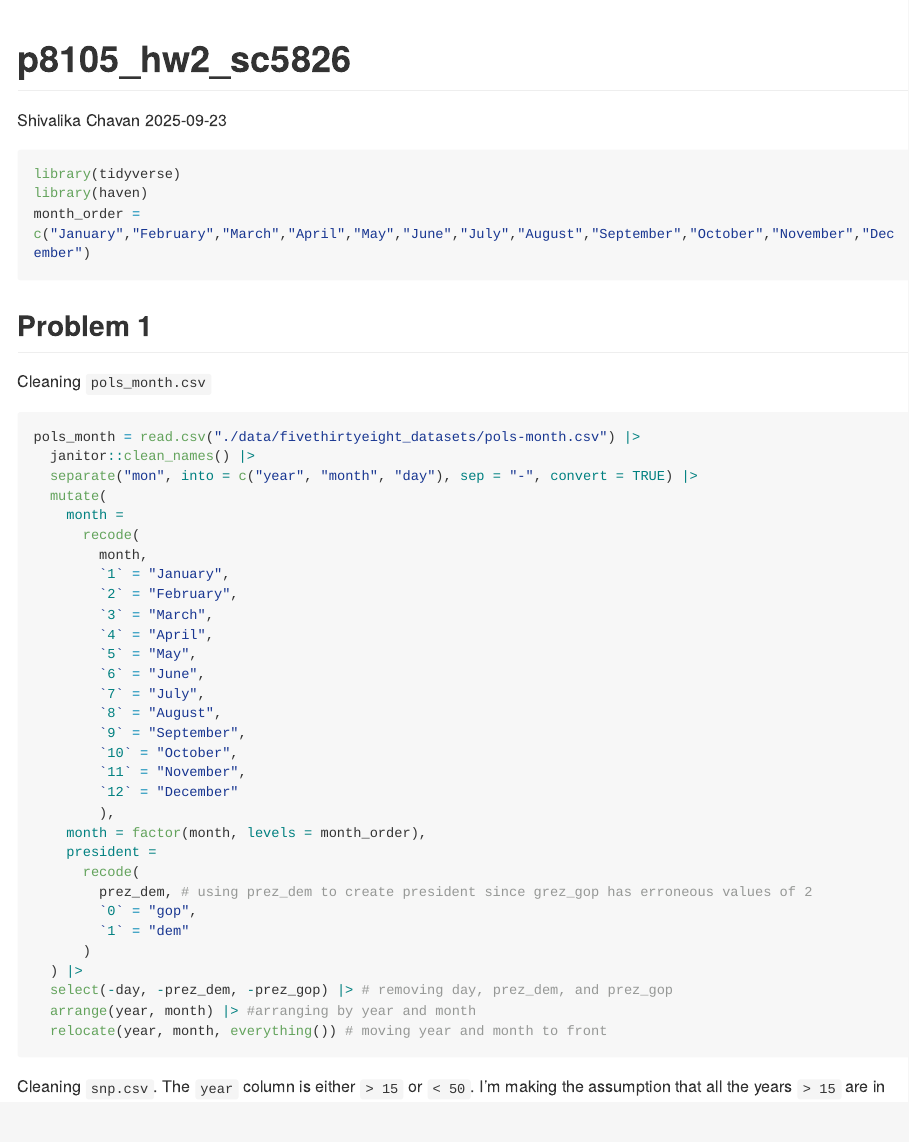
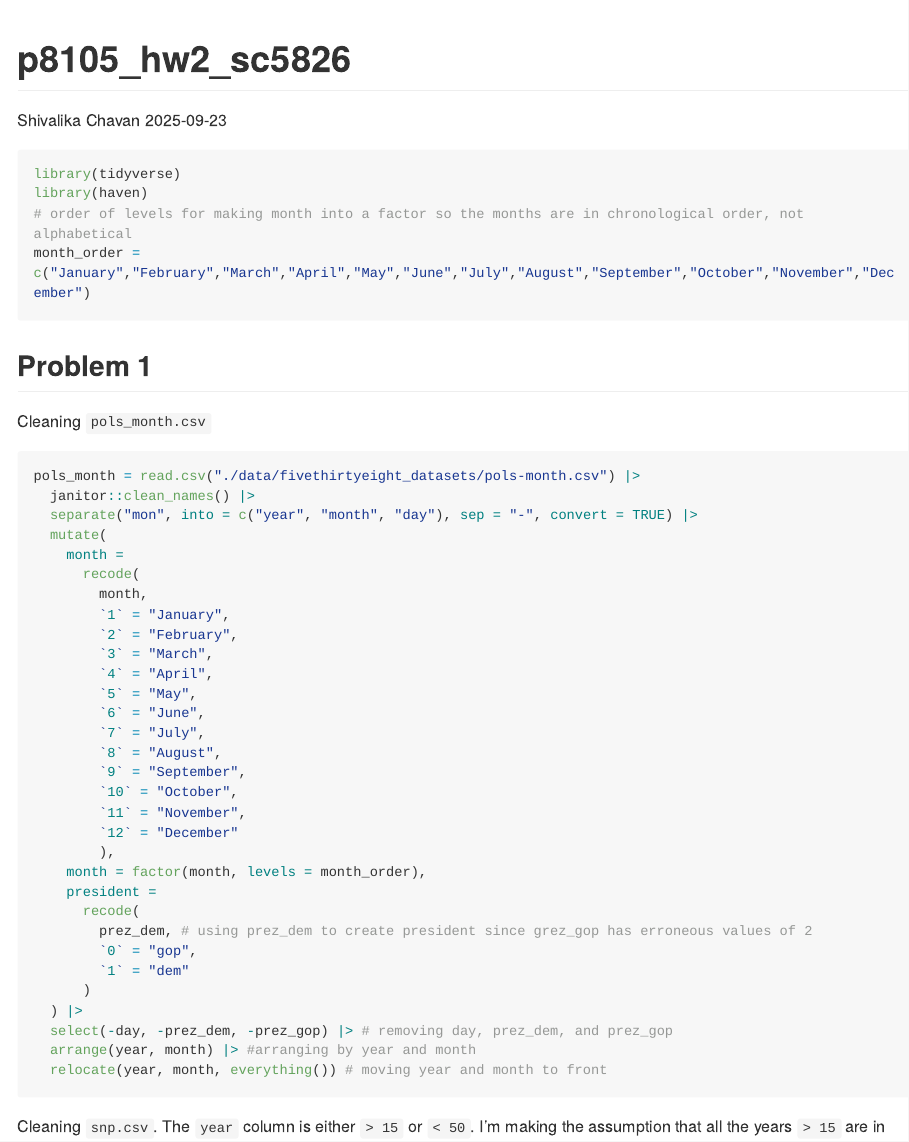
Before and after one commit to shivalikachavan/p8105_hw2_sc5826, an R Markdown document (p8105_hw2_sc5826.rmd): the page in a window 1100 px wide, from its top. The pictures show the output file p8105_hw2_sc5826.md that the author committed with the source, drawn offline in the style of GitHub; long lines of code are wrapped.

Commit message:
adding comment about month order

````diff
--- a/p8105_hw2_sc5826.rmd
+++ b/p8105_hw2_sc5826.rmd
@@ -7,6 +7,7 @@ output: github_document
 ```{r message=FALSE}
 library(tidyverse)
 library(haven)
+# order of levels for making month into a factor so the months are in chronological order, not alphabetical
 month_order = c("January","February","March","April","May","June","July","August","September","October","November","December")
 ```
 
````
Also changed, not shown: p8105_hw2_sc5826.md.
